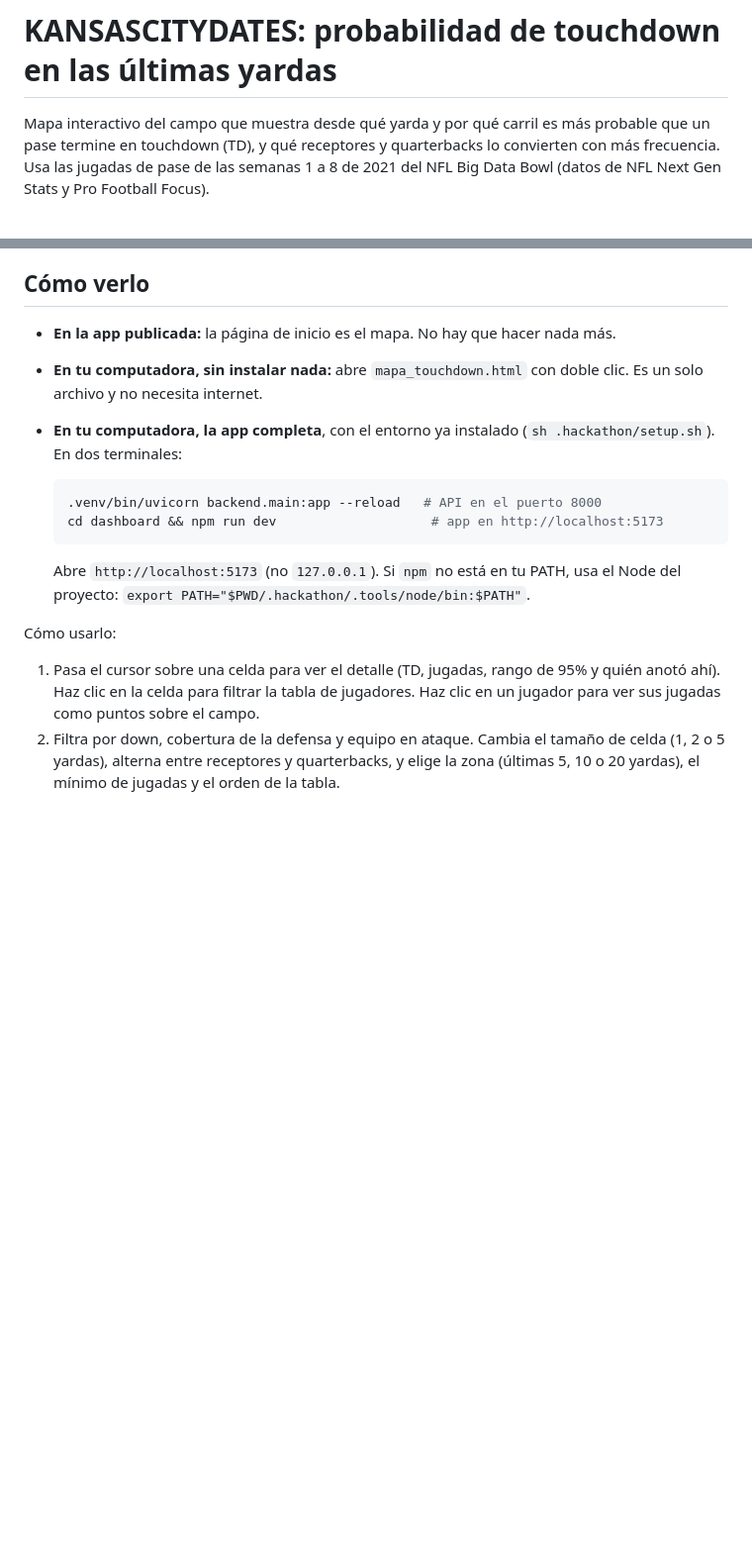
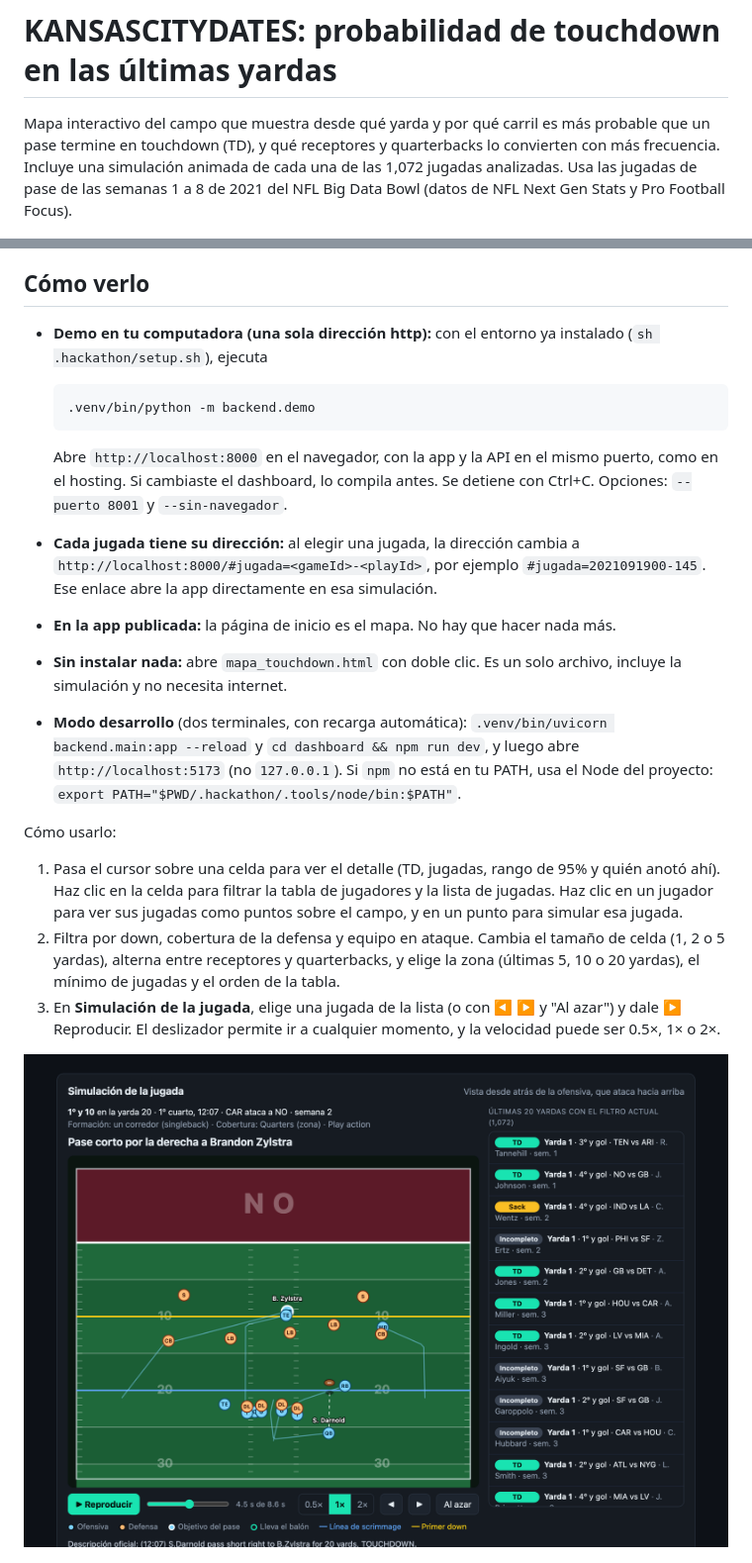
Before and after one commit to hectormeneses-jpg/KANSASCITYDATES, a Markdown page: README.md, 2 parts joined by grey strips. Shown at 99% size. Drawn GitHub-style; pictures changed too: captura-simulacion.png (added); blank space fills up the shorter version.

````diff
--- a/README.md
+++ b/README.md
@@ -1,6 +1,6 @@
 # KANSASCITYDATES: probabilidad de touchdown en las últimas yardas
 
-Mapa interactivo del campo que muestra desde qué yarda y por qué carril es más probable que un pase termine en touchdown (TD), y qué receptores y quarterbacks lo convierten con más frecuencia. Usa las jugadas de pase de las semanas 1 a 8 de 2021 del NFL Big Data Bowl (datos de NFL Next Gen Stats y Pro Football Focus).
+Mapa interactivo del campo que muestra desde qué yarda y por qué carril es más probable que un pase termine en touchdown (TD), y qué receptores y quarterbacks lo convierten con más frecuencia. Incluye una simulación animada de cada una de las 1,072 jugadas analizadas. Usa las jugadas de pase de las semanas 1 a 8 de 2021 del NFL Big Data Bowl (datos de NFL Next Gen Stats y Pro Football Focus).
 
 ![Mapa de probabilidad de touchdown por yarda y carril del pase](captura-mapa.png)
 
@@ -27,21 +27,25 @@ Para quien toma decisiones de juego en la zona roja y para quien las analiza:
 
 ## Cómo verlo
 
-- **En la app publicada:** la página de inicio es el mapa. No hay que hacer nada más.
-- **En tu computadora, sin instalar nada:** abre `mapa_touchdown.html` con doble clic. Es un solo archivo y no necesita internet.
-- **En tu computadora, la app completa**, con el entorno ya instalado (`sh .hackathon/setup.sh`). En dos terminales:
+- **Demo en tu computadora (una sola dirección http):** con el entorno ya instalado (`sh .hackathon/setup.sh`), ejecuta
 
   ```bash
-  .venv/bin/uvicorn backend.main:app --reload   # API en el puerto 8000
-  cd dashboard && npm run dev                    # app en http://localhost:5173
+  .venv/bin/python -m backend.demo
   ```
 
-  Abre `http://localhost:5173` (no `127.0.0.1`). Si `npm` no está en tu PATH, usa el Node del proyecto: `export PATH="$PWD/.hackathon/.tools/node/bin:$PATH"`.
+  Abre `http://localhost:8000` en el navegador, con la app y la API en el mismo puerto, como en el hosting. Si cambiaste el dashboard, lo compila antes. Se detiene con Ctrl+C. Opciones: `--puerto 8001` y `--sin-navegador`.
+- **Cada jugada tiene su dirección:** al elegir una jugada, la dirección cambia a `http://localhost:8000/#jugada=<gameId>-<playId>`, por ejemplo `#jugada=2021091900-145`. Ese enlace abre la app directamente en esa simulación.
+- **En la app publicada:** la página de inicio es el mapa. No hay que hacer nada más.
+- **Sin instalar nada:** abre `mapa_touchdown.html` con doble clic. Es un solo archivo, incluye la simulación y no necesita internet.
+- **Modo desarrollo** (dos terminales, con recarga automática): `.venv/bin/uvicorn backend.main:app --reload` y `cd dashboard && npm run dev`, y luego abre `http://localhost:5173` (no `127.0.0.1`). Si `npm` no está en tu PATH, usa el Node del proyecto: `export PATH="$PWD/.hackathon/.tools/node/bin:$PATH"`.
 
 Cómo usarlo:
 
-1. Pasa el cursor sobre una celda para ver el detalle (TD, jugadas, rango de 95% y quién anotó ahí). Haz clic en la celda para filtrar la tabla de jugadores. Haz clic en un jugador para ver sus jugadas como puntos sobre el campo.
+1. Pasa el cursor sobre una celda para ver el detalle (TD, jugadas, rango de 95% y quién anotó ahí). Haz clic en la celda para filtrar la tabla de jugadores y la lista de jugadas. Haz clic en un jugador para ver sus jugadas como puntos sobre el campo, y en un punto para simular esa jugada.
 2. Filtra por down, cobertura de la defensa y equipo en ataque. Cambia el tamaño de celda (1, 2 o 5 yardas), alterna entre receptores y quarterbacks, y elige la zona (últimas 5, 10 o 20 yardas), el mínimo de jugadas y el orden de la tabla.
+3. En **Simulación de la jugada**, elige una jugada de la lista (o con ◀ ▶ y "Al azar") y dale ▶ Reproducir. El deslizador permite ir a cualquier momento, y la velocidad puede ser 0.5×, 1× o 2×.
+
+![Simulación de una jugada: pase de touchdown de Sam Darnold a Brandon Zylstra](captura-simulacion.png)
 
 ![Receptores con mayor probabilidad de acierto](captura-jugadores.png)
 
````
Also changed, not shown: other parts of README.md (+7 -4 lines), 5 other files.
